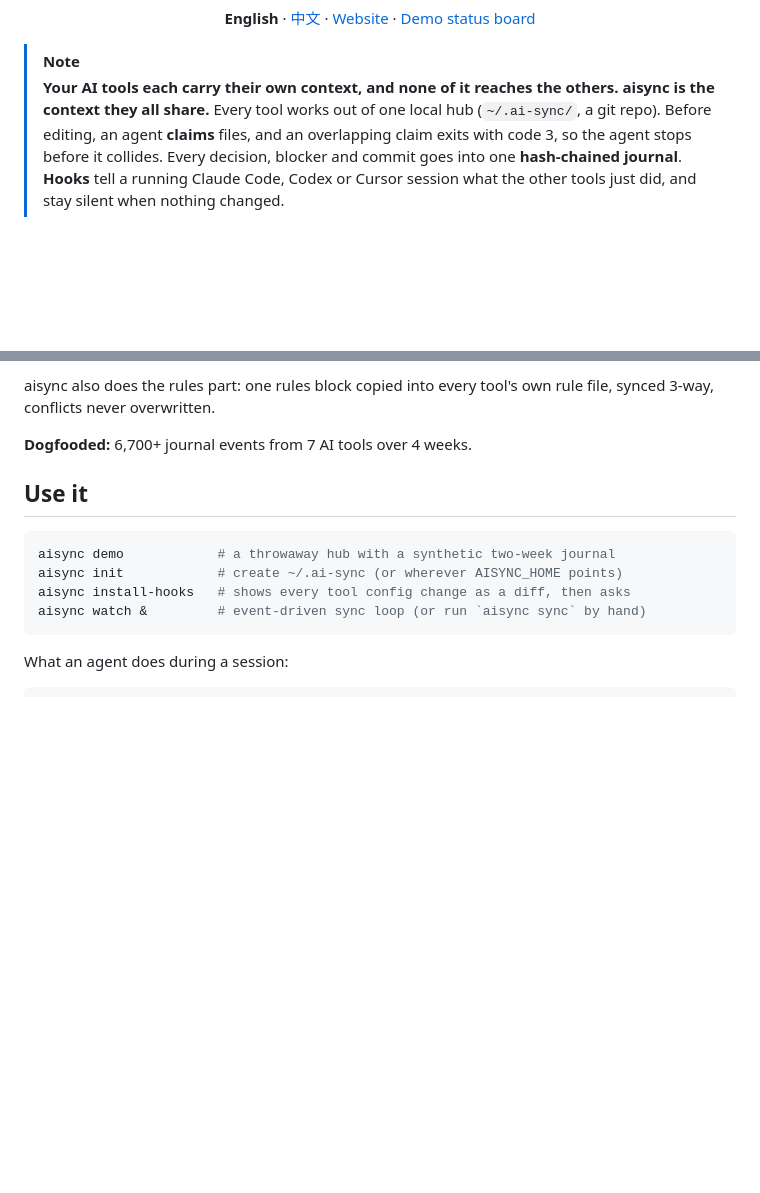
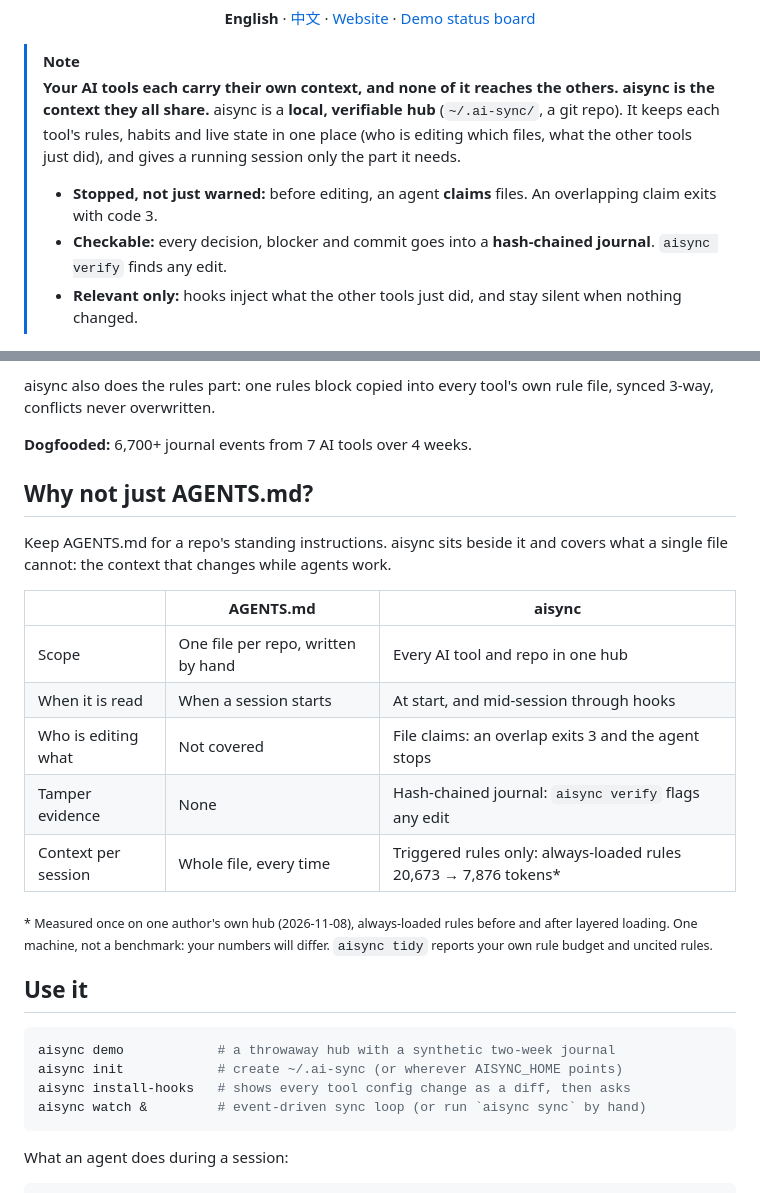
Before and after one commit to MaxonT/aisync, a Markdown page: README.md, 2 parts joined by grey strips. GitHub-like rendering; blank space fills up the shorter version.

```diff
--- a/README.md
+++ b/README.md
@@ -19,11 +19,13 @@
 
 > [!NOTE]
 > **Your AI tools each carry their own context, and none of it reaches the others. aisync is the context they all share.**
-> Every tool works out of one local hub (`~/.ai-sync/`, a git repo). Before editing, an agent
-> **claims** files, and an overlapping claim exits with code 3, so the agent stops before it collides.
-> Every decision, blocker and commit goes into one **hash-chained journal**. **Hooks** tell a
-> running Claude Code, Codex or Cursor session what the other tools just did, and stay silent when
-> nothing changed.
+> aisync is a **local, verifiable hub** (`~/.ai-sync/`, a git repo). It keeps each tool's rules, habits and
+> live state in one place (who is editing which files, what the other tools just did), and gives a running
+> session only the part it needs.
+>
+> - **Stopped, not just warned:** before editing, an agent **claims** files. An overlapping claim exits with code 3.
+> - **Checkable:** every decision, blocker and commit goes into a **hash-chained journal**. `aisync verify` finds any edit.
+> - **Relevant only:** hooks inject what the other tools just did, and stay silent when nothing changed.
 
 
 <p align="center"><img src="docs/assets/cli.png" alt="Running aisync in a terminal: a gradient AISYNC pixel logo, then every command grouped as start, every session, look around, keep the rules lean, keep it running" width="720"></p>
@@ -62,6 +64,20 @@ Step by step: [how it works](https://maxont.github.io/aisync/how-it-works/) · t
 aisync also does the rules part: one rules block copied into every tool's own rule file, synced 3-way, conflicts never overwritten.
 
 **Dogfooded:** 6,700+ journal events from 7 AI tools over 4 weeks.
+
+## Why not just AGENTS.md?
+
+Keep AGENTS.md for a repo's standing instructions. aisync sits beside it and covers what a single file cannot: the context that changes while agents work.
+
+| | AGENTS.md | aisync |
+|---|---|---|
+| Scope | One file per repo, written by hand | Every AI tool and repo in one hub |
+| When it is read | When a session starts | At start, and mid-session through hooks |
+| Who is editing what | Not covered | File claims: an overlap exits 3 and the agent stops |
+| Tamper evidence | None | Hash-chained journal: `aisync verify` flags any edit |
+| Context per session | Whole file, every time | Triggered rules only: always-loaded rules 20,673 → 7,876 tokens* |
+
+<sub>\* Measured once on one author's own hub (2026-11-08), always-loaded rules before and after layered loading. One machine, not a benchmark: your numbers will differ. `aisync tidy` reports your own rule budget and uncited rules.</sub>
 
 ## Use it
 
```
Also changed, not shown: README.zh-CN.md (+20 -4 lines).
